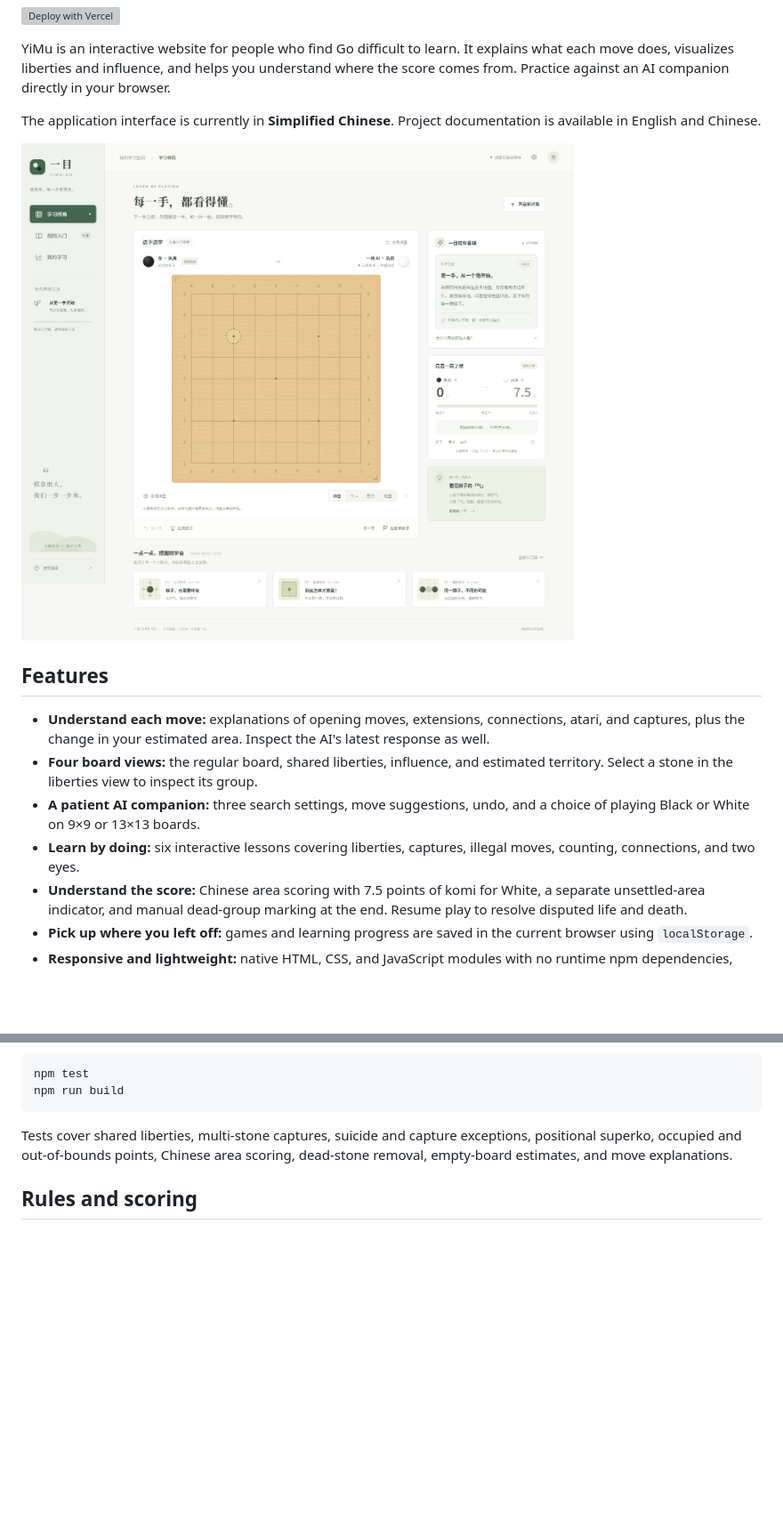
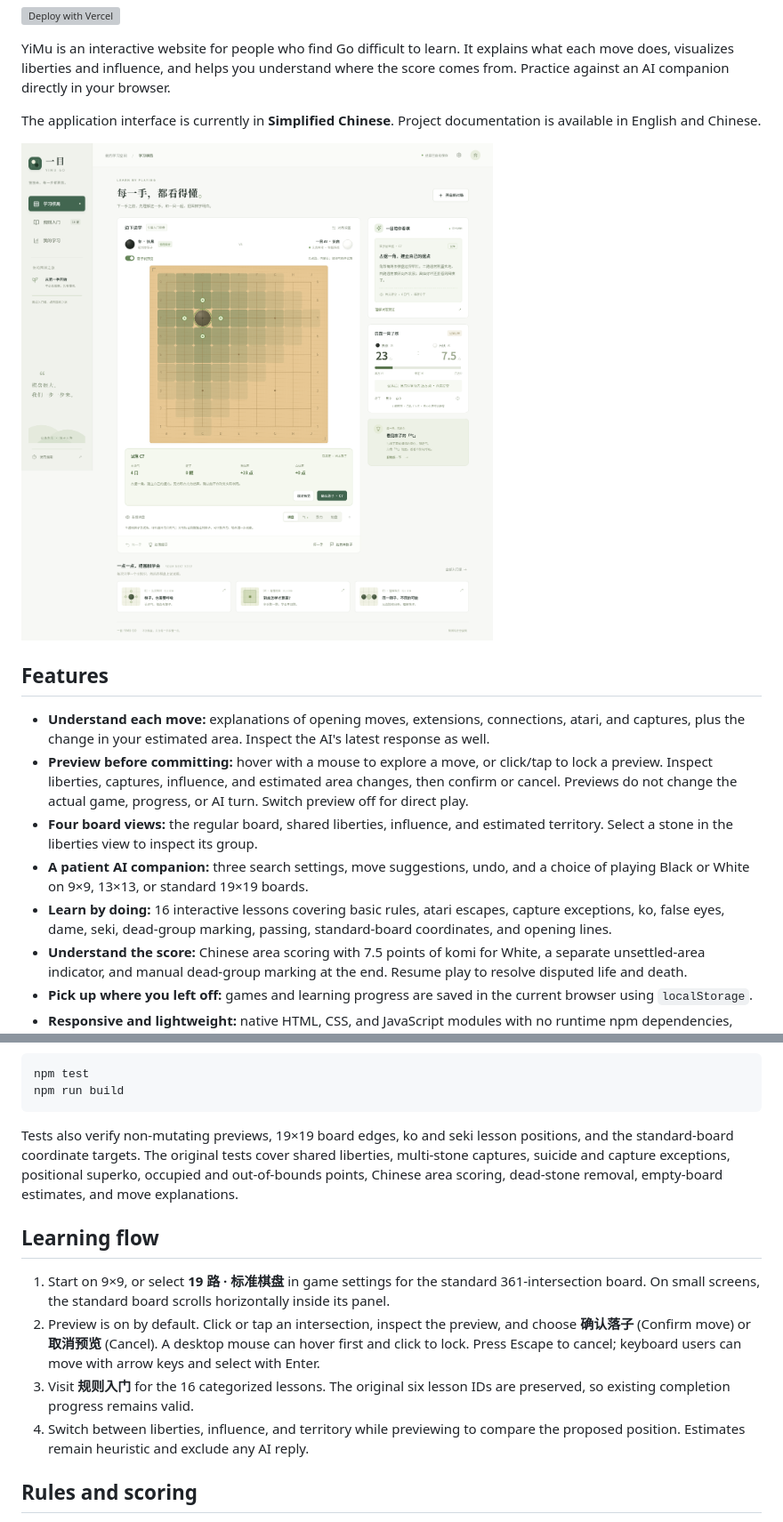
Before and after one commit to Yunz93/YiMu, a Markdown page: README.md, 2 parts joined by grey strips. Shown: that part at 89% size. GitHub-like rendering; pictures changed too: docs/preview.png; blank space fills up the shorter version; grey boxes are pictures that could not be loaded.

Commit message:
Add 16 lessons, standard 19x19 board, and move impact previews

````diff
--- a/README.md
+++ b/README.md
@@ -15,9 +15,10 @@ The application interface is currently in **Simplified Chinese**. Project docume
 ## Features
 
 - **Understand each move:** explanations of opening moves, extensions, connections, atari, and captures, plus the change in your estimated area. Inspect the AI's latest response as well.
+- **Preview before committing:** hover with a mouse to explore a move, or click/tap to lock a preview. Inspect liberties, captures, influence, and estimated area changes, then confirm or cancel. Previews do not change the actual game, progress, or AI turn. Switch preview off for direct play.
 - **Four board views:** the regular board, shared liberties, influence, and estimated territory. Select a stone in the liberties view to inspect its group.
-- **A patient AI companion:** three search settings, move suggestions, undo, and a choice of playing Black or White on 9×9 or 13×13 boards.
-- **Learn by doing:** six interactive lessons covering liberties, captures, illegal moves, counting, connections, and two eyes.
+- **A patient AI companion:** three search settings, move suggestions, undo, and a choice of playing Black or White on 9×9, 13×13, or standard 19×19 boards.
+- **Learn by doing:** 16 interactive lessons covering basic rules, atari escapes, capture exceptions, ko, false eyes, dame, seki, dead-group marking, passing, standard-board coordinates, and opening lines.
 - **Understand the score:** Chinese area scoring with 7.5 points of komi for White, a separate unsettled-area indicator, and manual dead-group marking at the end. Resume play to resolve disputed life and death.
 - **Pick up where you left off:** games and learning progress are saved in the current browser using `localStorage`.
 - **Responsive and lightweight:** native HTML, CSS, and JavaScript modules with no runtime npm dependencies, backend, database, or AI API key.
@@ -62,7 +63,14 @@ npm test
 npm run build
 ```
 
-Tests cover shared liberties, multi-stone captures, suicide and capture exceptions, positional superko, occupied and out-of-bounds points, Chinese area scoring, dead-stone removal, empty-board estimates, and move explanations.
+Tests also verify non-mutating previews, 19×19 board edges, ko and seki lesson positions, and the standard-board coordinate targets. The original tests cover shared liberties, multi-stone captures, suicide and capture exceptions, positional superko, occupied and out-of-bounds points, Chinese area scoring, dead-stone removal, empty-board estimates, and move explanations.
+
+## Learning flow
+
+1. Start on 9×9, or select **19 路 · 标准棋盘** in game settings for the standard 361-intersection board. On small screens, the standard board scrolls horizontally inside its panel.
+2. Preview is on by default. Click or tap an intersection, inspect the preview, and choose **确认落子** (Confirm move) or **取消预览** (Cancel). A desktop mouse can hover first and click to lock. Press Escape to cancel; keyboard users can move with arrow keys and select with Enter.
+3. Visit **规则入门** for the 16 categorized lessons. The original six lesson IDs are preserved, so existing completion progress remains valid.
+4. Switch between liberties, influence, and territory while previewing to compare the proposed position. Estimates remain heuristic and exclude any AI reply.
 
 ## Rules and scoring
 
````
Also changed, not shown: other parts of README.md (+3 -1 lines), README.zh-CN.md (+14 -4 lines), 9 other files.
